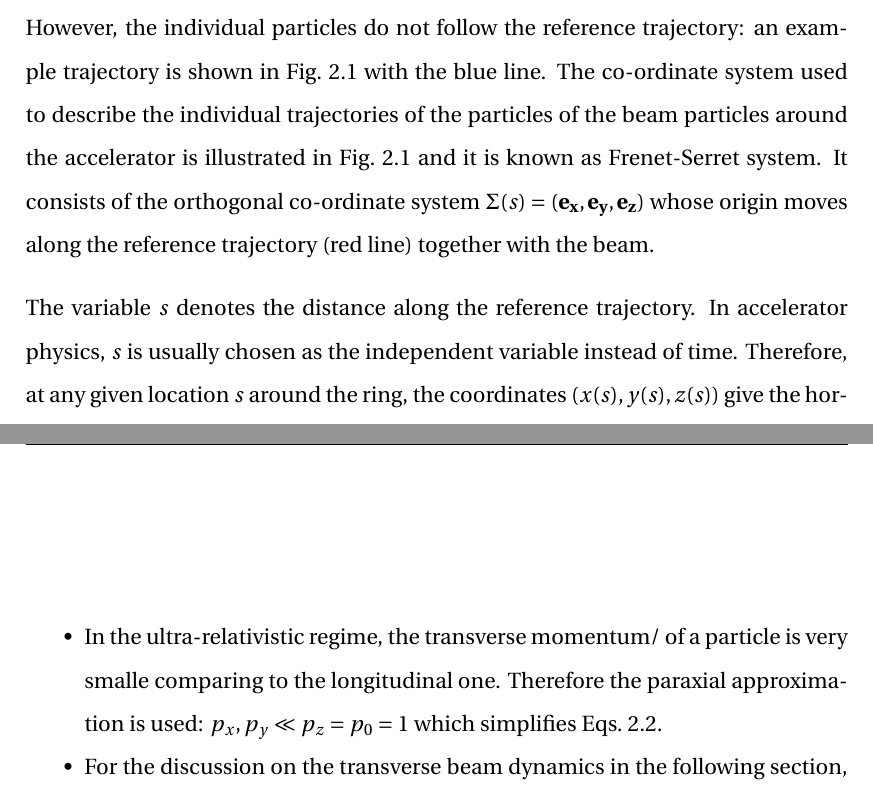
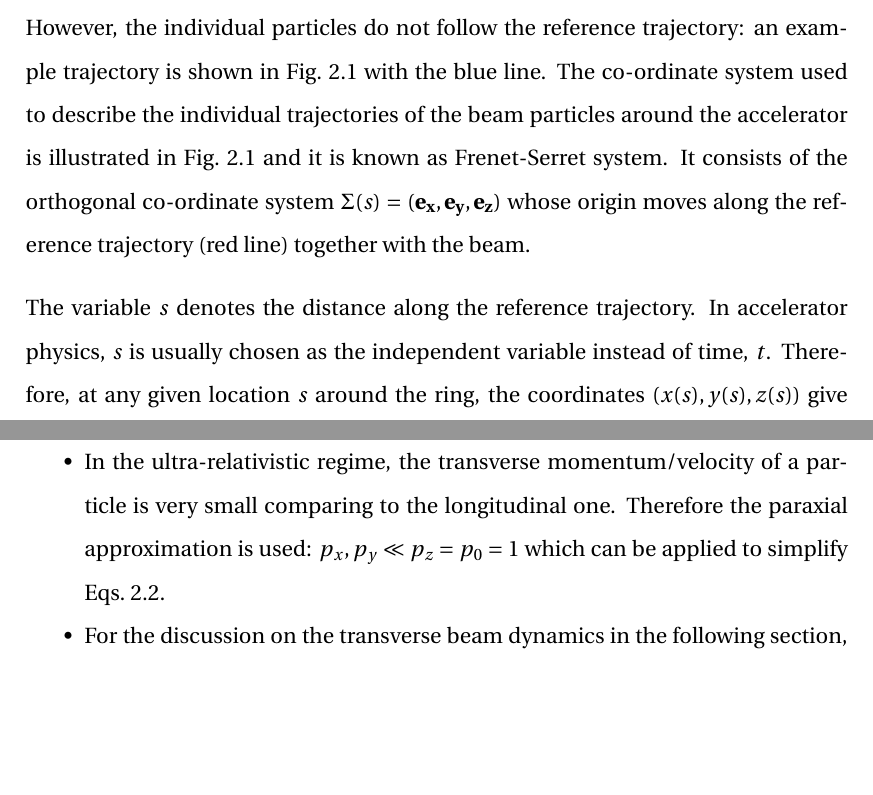
Before and after one commit to natriant/PhD_thesis, a LaTeX thesis (main.tex, which reads chapters/chapter02.tex): two parts of pages 30 and 32 of 116, joined at a grey line, cut so that both start at the same text, the shorter picture padded with empty space. Compiled offline with pdfLaTeX.

Commit message:
small corrections

```diff
--- a/chapters/chapter02.tex
+++ b/chapters/chapter02.tex
@@ -21,9 +21,9 @@ The sequence of the various electromagnetic elements around the accelerator ring
 The particle that follows this trajectory is called the reference particle and has a momentum $p_0$, an energy $E_0$, and a velocity $v_0$. This particle is often called the synchronous particle as it always passes from the center of the RF cavities (assuming constant speed and no losses). %https://indico.cern.ch/event/22574/contributions/475143/attachments/371243/516589/IntroductionToAccelerators.pdf slide 36
 
 \textbf{Co-ordinate system}\\
-However, the individual particles do not follow the reference trajectory: an example trajectory is shown in Fig.~\ref{fig:coordinate_system} with the blue line. The co-ordinate system used to describe the individual trajectories of the particles of the beam particles around the accelerator is illustrated in Fig.~\ref{fig:coordinate_system} and it is known as Frenet-Serret system.  It consists of the orthogonal co-ordinate system $\Sigma(s) = (\mathbf{e_x}, \mathbf{e_y}, \mathbf{e_z})$ whose origin moves along the reference trajectory (red line) together with the beam.
+However, the individual particles do not follow the reference trajectory: an example trajectory is shown in Fig.~\ref{fig:coordinate_system} with the blue line. The co-ordinate system used to describe the individual trajectories of the beam particles around the accelerator is illustrated in Fig.~\ref{fig:coordinate_system} and it is known as Frenet-Serret system.  It consists of the orthogonal co-ordinate system $\Sigma(s) = (\mathbf{e_x}, \mathbf{e_y}, \mathbf{e_z})$ whose origin moves along the reference trajectory (red line) together with the beam.
 
-The variable $s$ denotes the distance along the reference trajectory. In accelerator physics, $s$ is usually chosen as the independent variable instead of time.  %why? p.19 https://www.bnl.gov/isd/documents/74289.pdf
+The variable $s$ denotes the distance along the reference trajectory. In accelerator physics, $s$ is usually chosen as the independent variable instead of time, $t$.  %why? p.19 https://www.bnl.gov/isd/documents/74289.pdf
 Therefore, at any given location $s$ around the ring, the coordinates $(x(s), y(s), z(s))$ give the horizontal, vertical, and longitudinal position of the particle with respect to the origin of the orthogonal moving system $\Sigma$. In the following paragraphs, the dependence of the co-ordinates on the position $s$ along the ring is omitted when possible to facilitate the notation (e.g. x(s) will be denoted as x).
 
 \begin{figure}[!h] % at the directory of ipac22
@@ -58,9 +57,7 @@ The motion of the particles is separated in the transverse and longitudinal plan
-\begin{itemize}[noitemsep]
-    %\itemsep-3.5em
-
-    \item In the ultra-relativistic regime, the transverse momentum/ of a particle is very smalle comparing to the longitudinal one. Therefore the paraxial approximation is used: $p_x, p_y \ll p_z = p_0 = 1$ which simplifies Eqs.~\ref{eq:particle_coordinates}. %Or see Andy's explanation for low emittance storage rings: https://cds.cern.ch/record/1982424/plots
+\textbf{Further comments}
+\begin{itemize}[noitemsep, topsep=-8pt]  %topsep to remove the space after the "Further comments"
+    \item In the ultra-relativistic regime, the transverse momentum/velocity of a particle is very small comparing to the longitudinal one. Therefore the paraxial approximation is used: $p_x, p_y \ll p_z = p_0 = 1$ which can be applied to simplify Eqs.~\ref{eq:particle_coordinates}. %Or see Andy's explanation for low emittance storage rings: https://cds.cern.ch/record/1982424/plots
     \item For the discussion on the transverse beam dynamics in the following section, the $(x, x^\prime)$ and $(y, y^\prime)$ co-ordinates will be both described by $(u, u^\prime)$ when possible to facilitate the notation.
-    \item In order to avoid a possible misconception it seems appropriate to clarify here, that the longitudinal parameter $z$ indicates the longitudinal offset from the reference particle at the center of the bunch. If $z>0$ ($z < 0$) the corresponding particle reaches earlier (later) than the center of the bunch at an arbitrary reference point.
 \end{itemize}
 % z = s-u0*t
 
```
Also changed, not shown: chapters/chapter02.tex (3 more changed lines).
